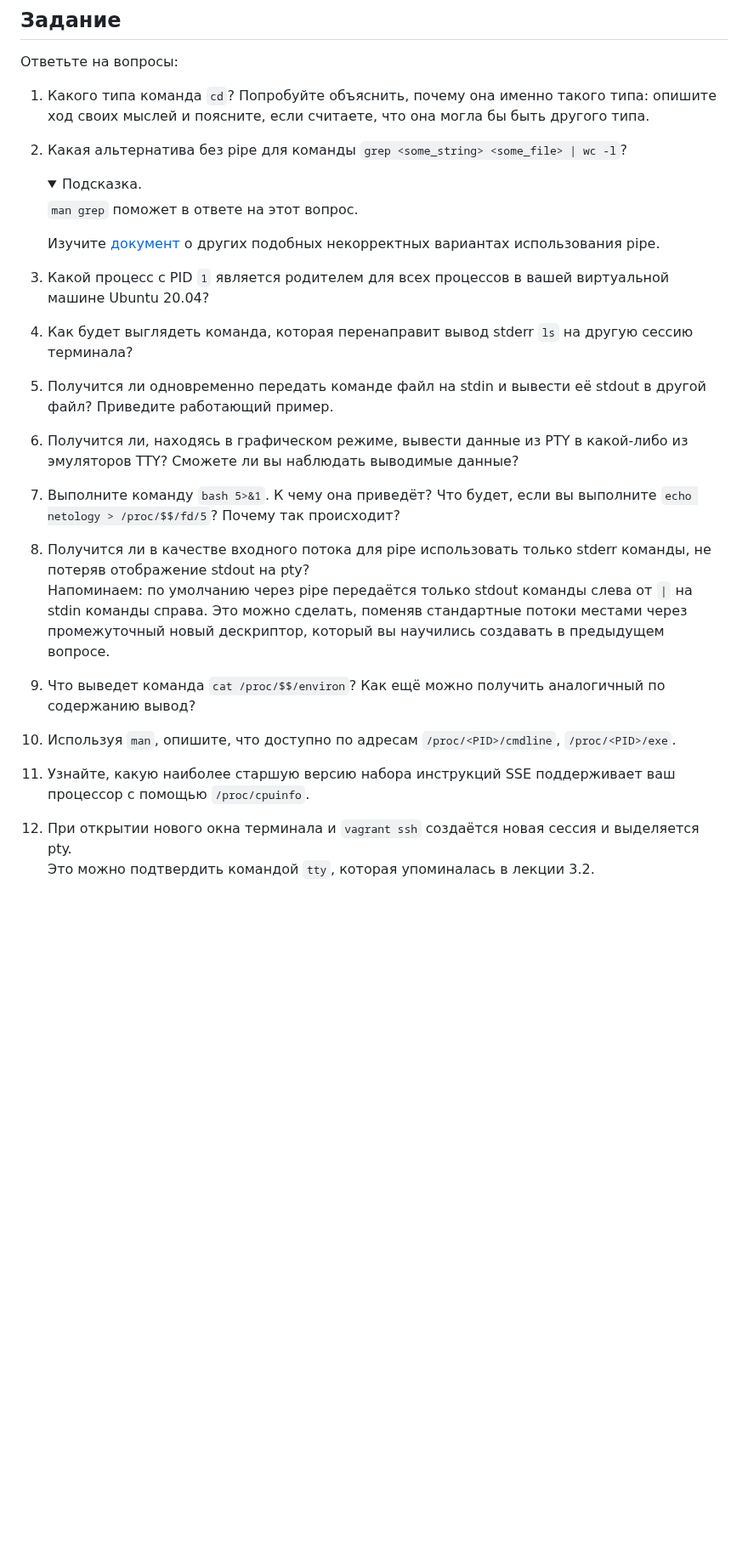
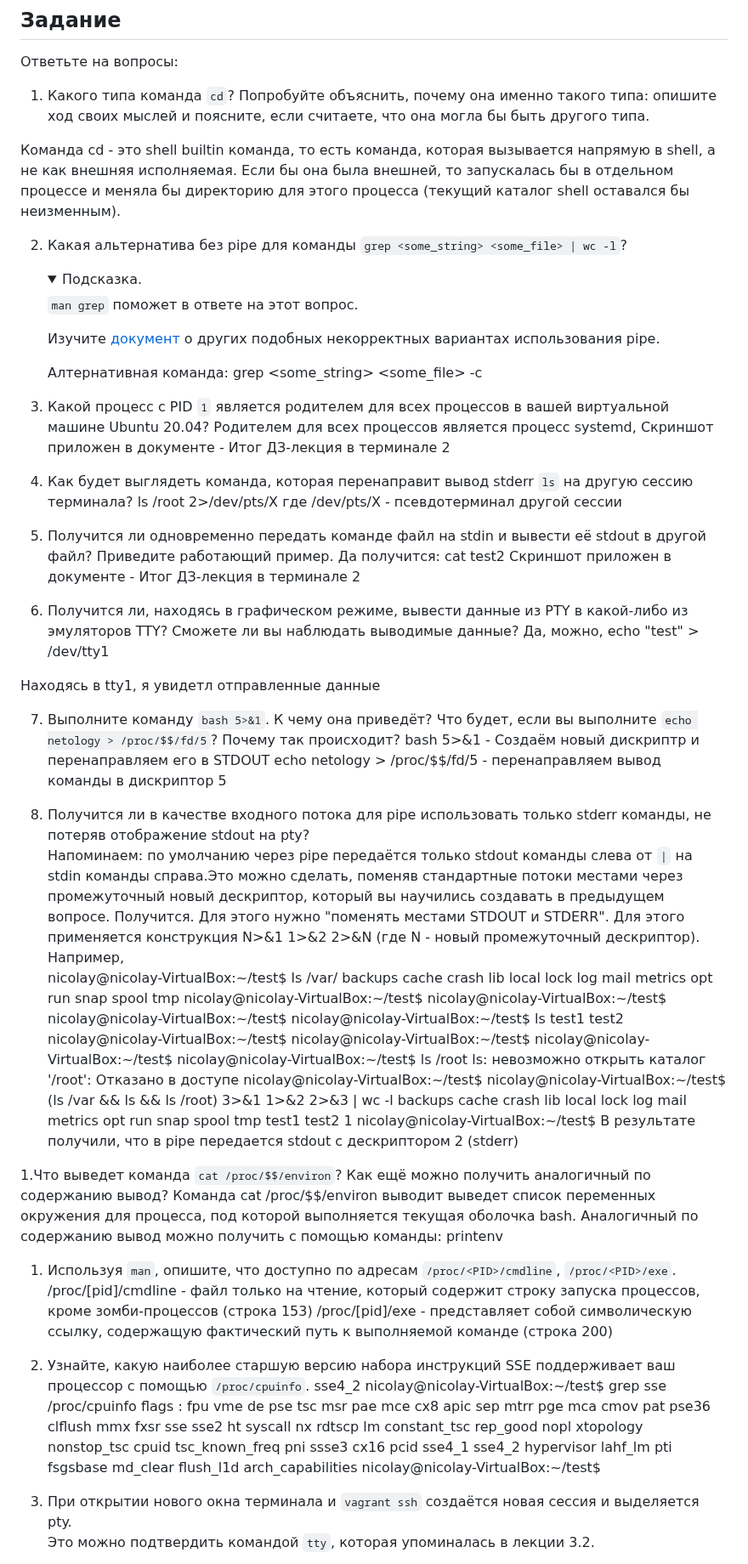
Before and after one commit to Kratomik/devops28-netology, a Markdown page: README.md, the part around one of its changes. Shown at 85% size. Drawn GitHub-style; folded sections open; blank space fills up the shorter version.

```diff
--- a/README.md
+++ b/README.md
@@ -175,7 +175,10 @@ at используется для выполнения команд в зада
 Ответьте на вопросы:
 
 1. Какого типа команда `cd`? Попробуйте объяснить, почему она именно такого типа: опишите ход своих мыслей и поясните, если считаете, что она могла бы быть другого типа.
-3. Какая альтернатива без pipe для команды `grep <some_string> <some_file> | wc -l`?
+
+Команда cd - это shell builtin команда, то есть команда, которая вызывается напрямую в shell, а не как внешняя исполняемая. Если бы она была внешней, то запускалась бы в отдельном процессе и меняла бы директорию для этого процесса (текущий каталог shell оставался бы неизменным).
+
+2. Какая альтернатива без pipe для команды `grep <some_string> <some_file> | wc -l`?
 
 	<details>
 	<summary>Подсказка.</summary>
@@ -186,18 +189,72 @@ at используется для выполнения команд в зада
 
 	Изучите [документ](http://www.smallo.ruhr.de/award.html) о других подобных некорректных вариантах использования pipe.
 
+	Алтернативная команда: grep <some_string> <some_file> -c
 
 3. Какой процесс с PID `1` является родителем для всех процессов в вашей виртуальной машине Ubuntu 20.04?
+Родителем для всех процессов является процесс systemd,
+Скриншот приложен в документе - Итог ДЗ-лекция в терминале 2
+
 4. Как будет выглядеть команда, которая перенаправит вывод stderr `ls` на другую сессию терминала?
+ls /root 2>/dev/pts/X
+где /dev/pts/X - псевдотерминал другой сессии
+
 5. Получится ли одновременно передать команде файл на stdin и вывести её stdout в другой файл? Приведите работающий пример.
+Да получится: cat <test1 >test2
+Скриншот приложен в документе - Итог ДЗ-лекция в терминале 2
+
 6. Получится ли, находясь в графическом режиме, вывести данные из PTY в какой-либо из эмуляторов TTY? Сможете ли вы наблюдать выводимые данные?
+Да, можно,
+echo "test" > /dev/tty1
+
+Находясь в tty1, я увидетл отправленные данные
+
 7. Выполните команду `bash 5>&1`. К чему она приведёт? Что будет, если вы выполните `echo netology > /proc/$$/fd/5`? Почему так происходит?
+bash 5>&1 - Создаём новый дискриптр и перенаправляем его в STDOUT
+echo netology > /proc/$$/fd/5 - перенаправляем вывод команды в дискриптор 5
+
 8. Получится ли в качестве входного потока для pipe использовать только stderr команды, не потеряв отображение stdout на pty?
-	Напоминаем: по умолчанию через pipe передаётся только stdout команды слева от `|` на stdin команды справа.
-Это можно сделать, поменяв стандартные потоки местами через промежуточный новый дескриптор, который вы научились создавать в предыдущем вопросе.
-1. Что выведет команда `cat /proc/$$/environ`? Как ещё можно получить аналогичный по содержанию вывод?
+	Напоминаем: по умолчанию через pipe передаётся только stdout команды слева от `|` на stdin команды справа.Это можно сделать, поменяв стандартные потоки местами через промежуточный новый дескриптор, который вы научились создавать в предыдущем вопросе.
+Получится. Для этого нужно "поменять местами STDOUT и STDERR". Для этого применяется конструкция N>&1 1>&2 2>&N (где N - новый промежуточный дескриптор).
+Например, \
+nicolay@nicolay-VirtualBox:~/test$ ls /var/
+backups  cache  crash  lib  local  lock  log  mail  metrics  opt  run  snap  spool  tmp
+nicolay@nicolay-VirtualBox:~/test$
+nicolay@nicolay-VirtualBox:~/test$
+nicolay@nicolay-VirtualBox:~/test$
+nicolay@nicolay-VirtualBox:~/test$ ls
+test1  test2
+nicolay@nicolay-VirtualBox:~/test$
+nicolay@nicolay-VirtualBox:~/test$
+nicolay@nicolay-VirtualBox:~/test$
+nicolay@nicolay-VirtualBox:~/test$ ls /root
+ls: невозможно открыть каталог '/root': Отказано в доступе
+nicolay@nicolay-VirtualBox:~/test$
+nicolay@nicolay-VirtualBox:~/test$ (ls /var && ls && ls /root) 3>&1 1>&2 2>&3 | wc -l
+backups  cache  crash  lib  local  lock  log  mail  metrics  opt  run  snap  spool  tmp
+test1  test2
+1
+nicolay@nicolay-VirtualBox:~/test$
+В результате получили, что в pipe передается stdout с дескриптором 2 (stderr)
+
+
+1.Что выведет команда `cat /proc/$$/environ`? Как ещё можно получить аналогичный по содержанию вывод?
+Команда cat /proc/$$/environ выводит выведет список переменных окружения для процесса, под которой выполняется текущая оболочка bash.
+Аналогичный по содержанию вывод можно получить с помощью команды: printenv
+
+
 1. Используя `man`, опишите, что доступно по адресам `/proc/<PID>/cmdline`, `/proc/<PID>/exe`.
+/proc/[pid]/cmdline - файл только на чтение, который содержит строку запуска процессов, кроме зомби-процессов (строка 153)
+/proc/[pid]/exe - представляет собой символическую ссылку, содержащую фактический путь к выполняемой команде (строка 200)
+
 1. Узнайте, какую наиболее старшую версию набора инструкций SSE поддерживает ваш процессор с помощью `/proc/cpuinfo`.
+sse4_2
+nicolay@nicolay-VirtualBox:~/test$ grep sse /proc/cpuinfo
+flags           : fpu vme de pse tsc msr pae mce cx8 apic sep mtrr pge mca cmov pat pse36 clflush mmx fxsr sse sse2 ht syscall nx rdtscp lm constant_tsc rep_good nopl xtopology nonstop_tsc cpuid tsc_known_freq pni ssse3 cx16 pcid sse4_1 sse4_2 hypervisor lahf_lm pti fsgsbase md_clear flush_l1d arch_capabilities
+nicolay@nicolay-VirtualBox:~/test$
+
+
+
 1. При открытии нового окна терминала и `vagrant ssh` создаётся новая сессия и выделяется pty.
 	Это можно подтвердить командой `tty`, которая упоминалась в лекции 3.2.
 
```
Also changed, not shown: other parts of README.md (+7 -0 lines).
